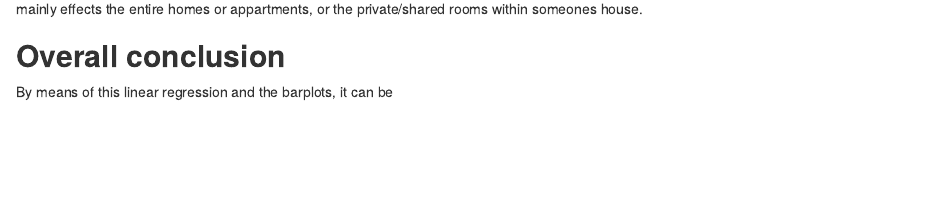
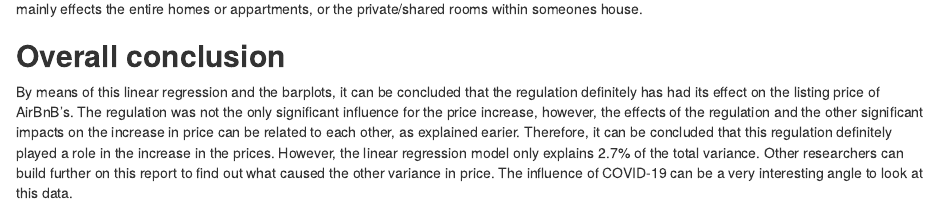
Before and after one commit to ehuckriede/Toronto_renting_regulations, an R Markdown document (src/paper/results_paper.Rmd): the page in a window 1100 px wide, from 3460 px down. Rendered offline with R 4.5, knitr and Pandoc, with nearby package versions; some code elsewhere in the file could not run offline; the gapminder table comes from the copy in Python's plotly package.

Commit message:
Added an overall conclusion

```diff
--- a/src/paper/results_paper.Rmd
+++ b/src/paper/results_paper.Rmd
@@ -162,4 +162,4 @@ roomtype_price %>%
 The barplot shows that for every room type, except hotel room, prices increase after the regulation. That does make sense, because the regulation mainly effects the entire homes or appartments, or the private/shared rooms within someones house.
 
 ## **Overall conclusion**
-By means of this linear regression and the barplots, it can be
+By means of this linear regression and the barplots, it can be concluded that the regulation definitely has had its effect on the listing price of AirBnB's. The regulation was not the only significant influence for the price increase, however, the effects of the regulation and the other significant impacts on the increase in price can be related to each other, as explained earier. Therefore, it can be concluded that this regulation definitely played a role in the increase in the prices. However, the linear regression model only explains 2.7% of the total variance. Other researchers can build further on this report to find out what caused the other variance in price. The influence of COVID-19 can be a very interesting angle to look at this data.
```
